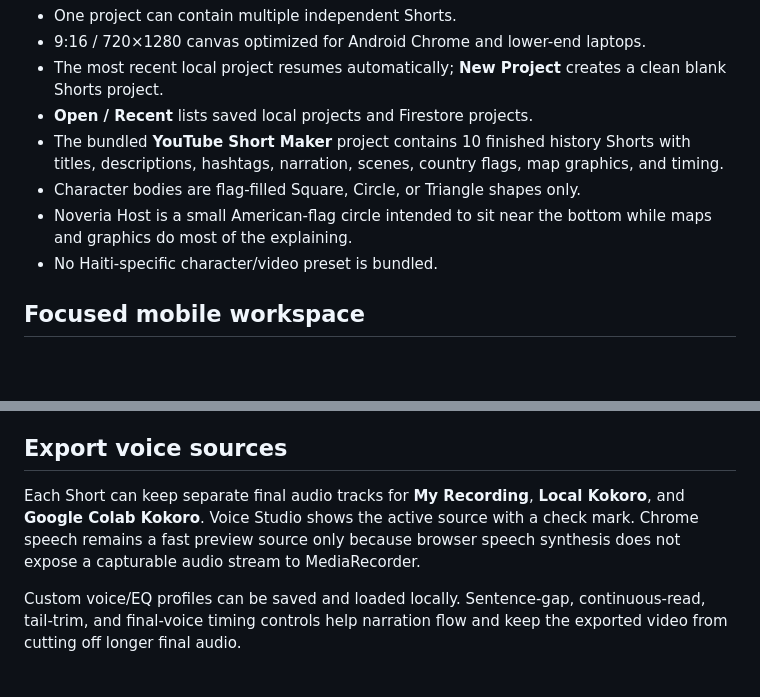
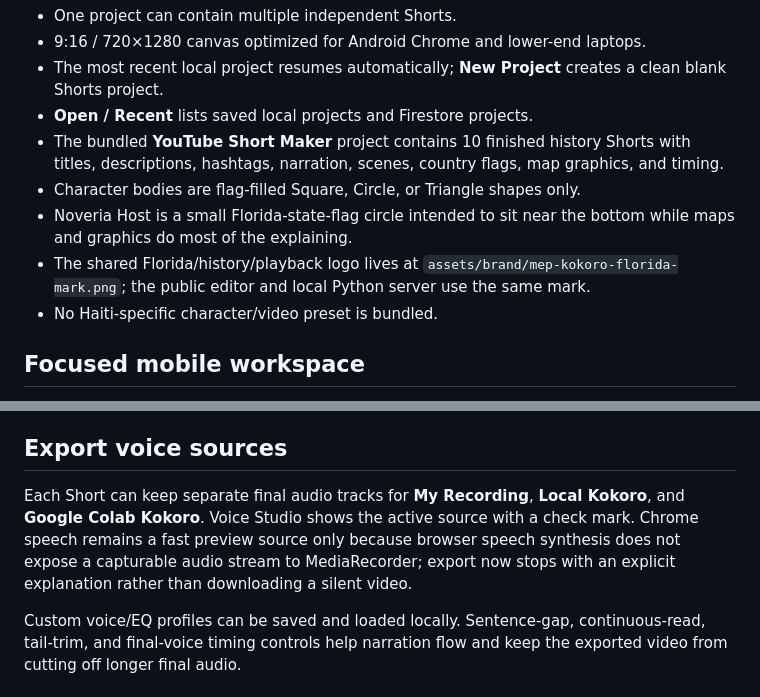
Before and after one commit to novaeriahengine/MEP-Video-Maker, a Markdown page: README.md, 2 parts joined by grey strips. GitHub-like rendering; blank space fills up the shorter version.

```diff
--- a/README.md
+++ b/README.md
@@ -9,7 +9,8 @@ Browser-first vertical history animation editor for 30–60 second YouTube Short
 - **Open / Recent** lists saved local projects and Firestore projects.
 - The bundled **YouTube Short Maker** project contains 10 finished history Shorts with titles, descriptions, hashtags, narration, scenes, country flags, map graphics, and timing.
 - Character bodies are flag-filled Square, Circle, or Triangle shapes only.
-- Noveria Host is a small American-flag circle intended to sit near the bottom while maps and graphics do most of the explaining.
+- Noveria Host is a small Florida-state-flag circle intended to sit near the bottom while maps and graphics do most of the explaining.
+- The shared Florida/history/playback logo lives at `assets/brand/mep-kokoro-florida-mark.png`; the public editor and local Python server use the same mark.
 - No Haiti-specific character/video preset is bundled.
 
 ## Focused mobile workspace
@@ -69,7 +70,7 @@ The `presets/youtube-short-maker.mep.json` project includes:
 
 ## Export voice sources
 
-Each Short can keep separate final audio tracks for **My Recording**, **Local Kokoro**, and **Google Colab Kokoro**. Voice Studio shows the active source with a check mark. Chrome speech remains a fast preview source only because browser speech synthesis does not expose a capturable audio stream to MediaRecorder.
+Each Short can keep separate final audio tracks for **My Recording**, **Local Kokoro**, and **Google Colab Kokoro**. Voice Studio shows the active source with a check mark. Chrome speech remains a fast preview source only because browser speech synthesis does not expose a capturable audio stream to MediaRecorder; export now stops with an explicit explanation rather than downloading a silent video.
 
 Custom voice/EQ profiles can be saved and loaded locally. Sentence-gap, continuous-read, tail-trim, and final-voice timing controls help narration flow and keep the exported video from cutting off longer final audio.
 
```
